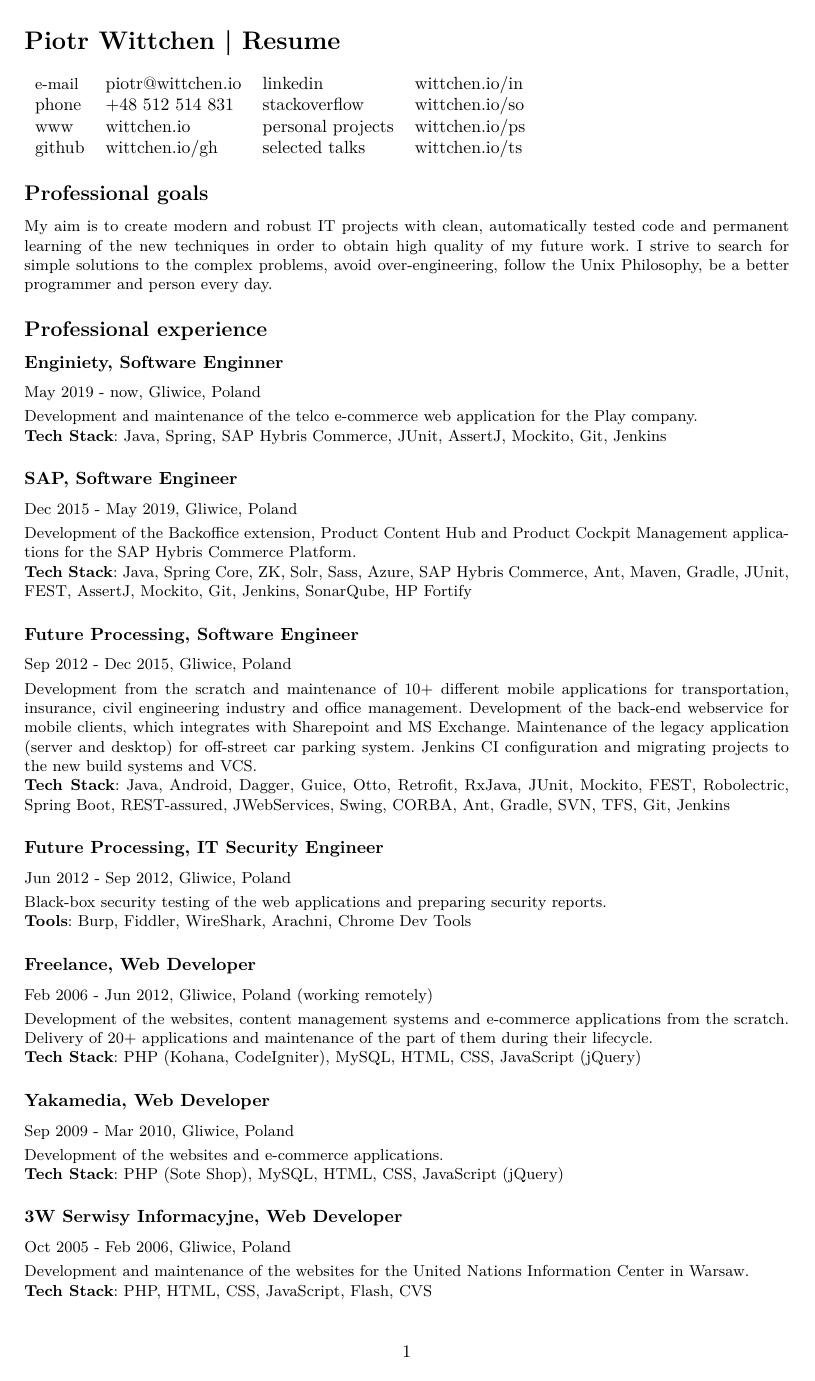
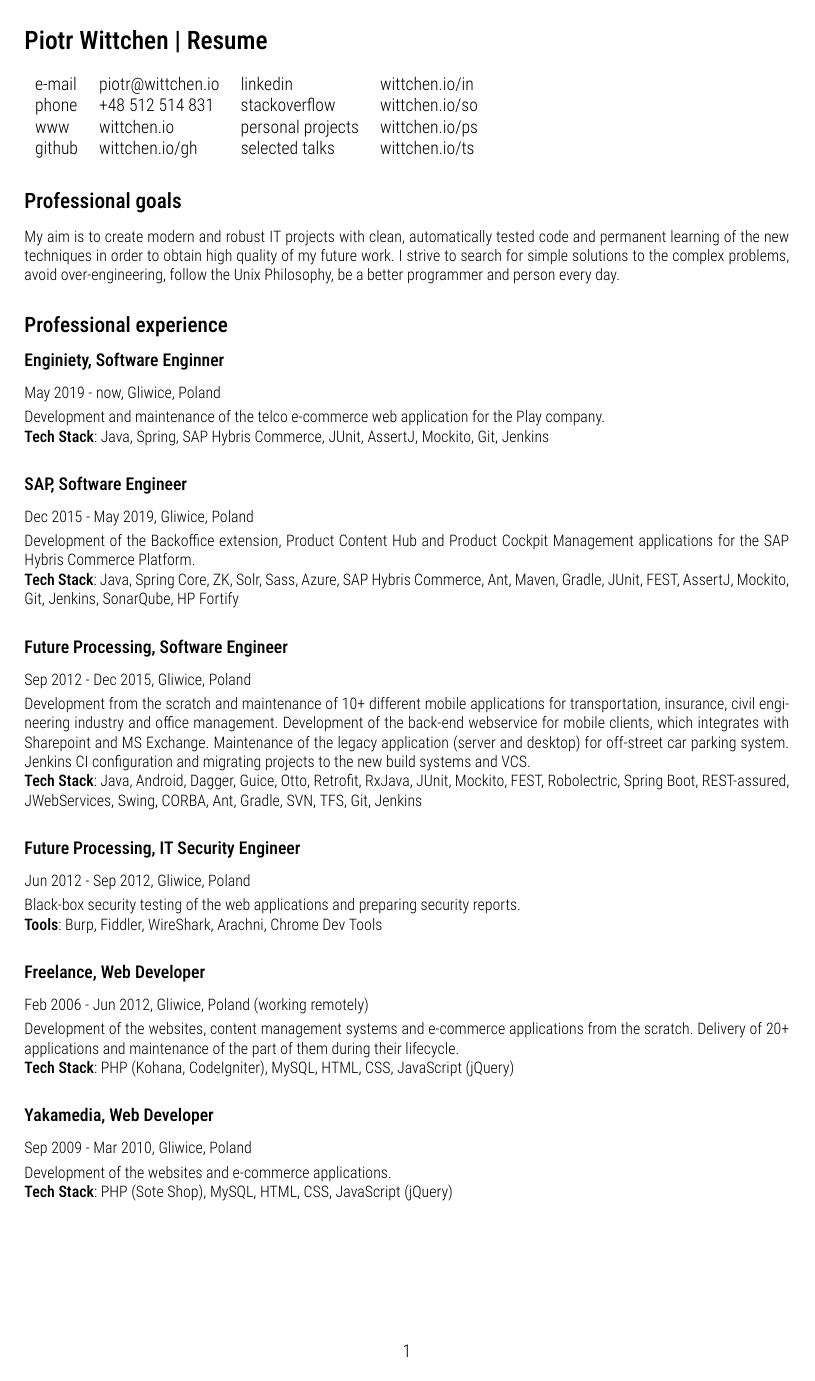
Before and after one commit to pwittchen/cv, a LaTeX CV (resume.tex): page 1 of 2. Compiled offline with XeLaTeX.

Commit message:
updating font in the resume

```diff
--- a/resume.tex
+++ b/resume.tex
@@ -2,11 +2,13 @@
 \usepackage{polski}
 \usepackage[utf8]{inputenc}
 \usepackage[a4paper, total={6in, 10in}]{geometry}
+\usepackage{fontspec}
+\setmainfont{Roboto Condensed Light}
 \begin{document}
 
   \section*{Piotr Wittchen | Resume}
 
-  \begin{tabular}{llll}\small
+  \begin{tabular}{llll}
     e-mail & piotr@wittchen.io & linkedin          & wittchen.io/in \\
     phone  & +48 512 514 831   & stackoverflow     & wittchen.io/so \\
     www    & wittchen.io       & personal projects & wittchen.io/ps \\
```
Also changed, not shown: Makefile.
